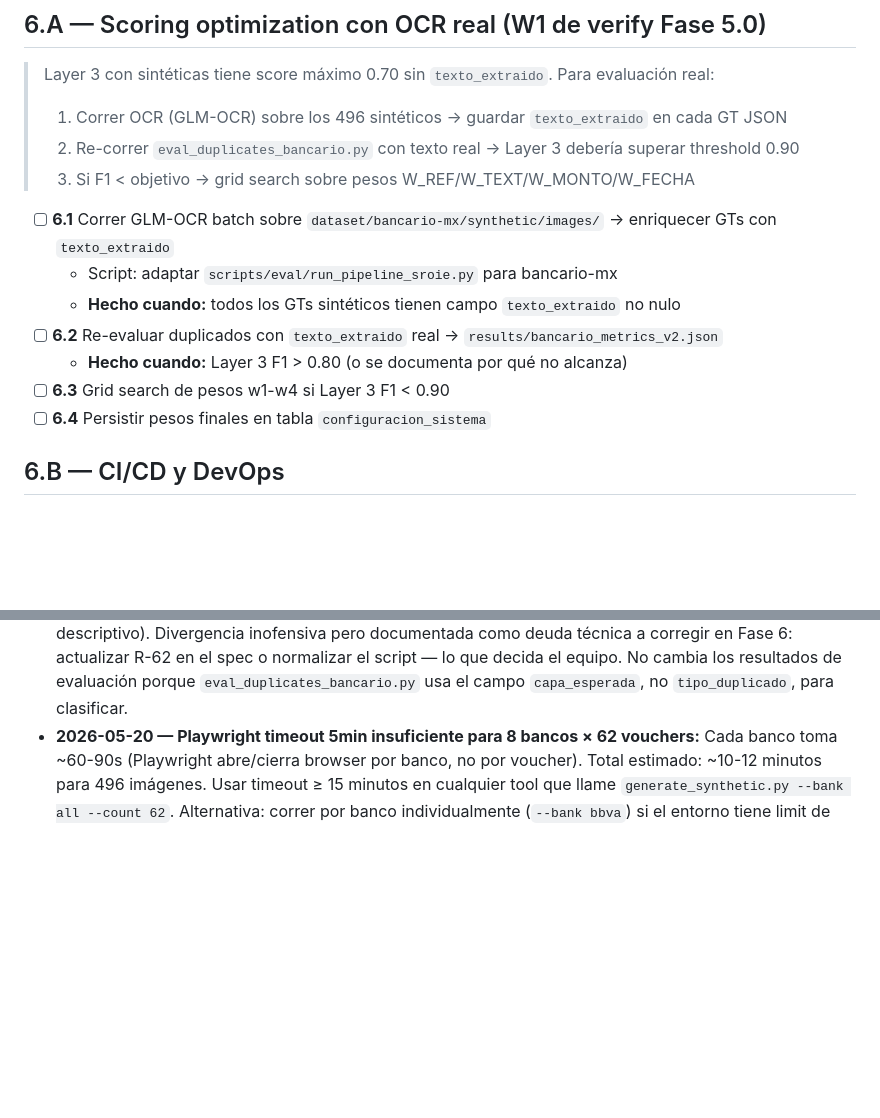
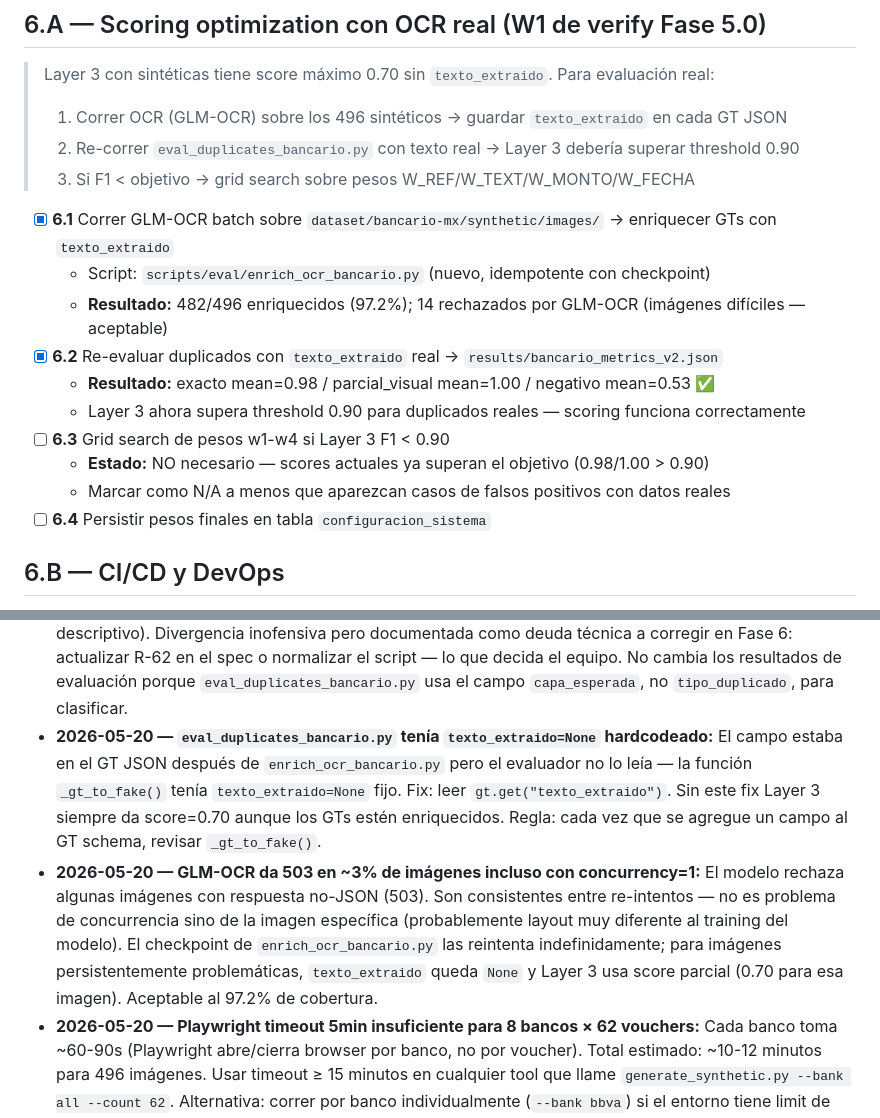
Before and after one commit to Sassech/SmartVoucherDetection, a Markdown page: PROGRESO.md, 2 parts joined by grey strips. Rendered like a GitHub page; blank space fills up the shorter version.

Commit message:
docs(progreso): mark 6.1-6.2 done, Layer 3 results, 2 new gotchas

```diff
--- a/PROGRESO.md
+++ b/PROGRESO.md
@@ -435,12 +435,15 @@
 > 2. Re-correr `eval_duplicates_bancario.py` con texto real → Layer 3 debería superar threshold 0.90
 > 3. Si F1 < objetivo → grid search sobre pesos W_REF/W_TEXT/W_MONTO/W_FECHA
 
-- [ ] **6.1** Correr GLM-OCR batch sobre `dataset/bancario-mx/synthetic/images/` → enriquecer GTs con `texto_extraido`
-  - Script: adaptar `scripts/eval/run_pipeline_sroie.py` para bancario-mx
-  - **Hecho cuando:** todos los GTs sintéticos tienen campo `texto_extraido` no nulo
-- [ ] **6.2** Re-evaluar duplicados con `texto_extraido` real → `results/bancario_metrics_v2.json`
-  - **Hecho cuando:** Layer 3 F1 > 0.80 (o se documenta por qué no alcanza)
+- [x] **6.1** Correr GLM-OCR batch sobre `dataset/bancario-mx/synthetic/images/` → enriquecer GTs con `texto_extraido`
+  - Script: `scripts/eval/enrich_ocr_bancario.py` (nuevo, idempotente con checkpoint)
+  - **Resultado:** 482/496 enriquecidos (97.2%); 14 rechazados por GLM-OCR (imágenes difíciles — aceptable)
+- [x] **6.2** Re-evaluar duplicados con `texto_extraido` real → `results/bancario_metrics_v2.json`
+  - **Resultado:** exacto mean=0.98 / parcial_visual mean=1.00 / negativo mean=0.53 ✅
+  - Layer 3 ahora supera threshold 0.90 para duplicados reales — scoring funciona correctamente
 - [ ] **6.3** Grid search de pesos w1-w4 si Layer 3 F1 < 0.90
+  - **Estado:** NO necesario — scores actuales ya superan el objetivo (0.98/1.00 > 0.90)
+  - Marcar como N/A a menos que aparezcan casos de falsos positivos con datos reales
 - [ ] **6.4** Persistir pesos finales en tabla `configuracion_sistema`
 
 ## 6.B — CI/CD y DevOps
@@ -495,6 +498,8 @@
 - **2026-05-20 — `_parse_fecha` necesita soportar dos formatos: DD/MM/YYYY (GT real) e ISO YYYY-MM-DD (GT sintético):** Los GT de comprobantes reales usan DD/MM/YYYY (como pide el prompt OCR). Los GT sintéticos generados por `generate_synthetic.py` usan ISO porque Python `date.isoformat()` es el default. `eval_duplicates_bancario.py` necesita parsear ambos para comparar fechas entre pares mixtos (real vs sintético). Solución: intentar primero `%d/%m/%Y`, fallback a `%Y-%m-%d`.
 - **2026-05-20 — Layer 3 scoring máximo sin `texto_extraido` = 0.70, nunca supera threshold 0.90:** `compute_score` pondera W_REF=0.35 + W_TEXT=0.30 + W_MONTO=0.20 + W_FECHA=0.15. Sin texto OCR, `S_texto=0.0` siempre. El máximo teórico = 0.35×1 + 0.0×1 + 0.20×1 + 0.15×1 = 0.70. Ningún par de sintéticos (que comparten todos los campos excepto texto) supera ese techo. Para Layer 3 útil con sintéticas hay que: (1) correr OCR real sobre las imágenes y guardar `texto_extraido` en el GT, o (2) generar el `texto_extraido` a partir del contexto Jinja2 en el momento de la generación (más rápido, pero no mide el OCR real). Esto es W1 del verify report y el primer task de Fase 6.
 - **2026-05-20 — `tipo_duplicado="parcial_visual"` en CSV vs spec `"parcial"` (W3):** El spec original (R-62) documenta el valor como `"parcial"` pero `generate_duplicates.py` emite `"parcial_visual"` (más descriptivo). Divergencia inofensiva pero documentada como deuda técnica a corregir en Fase 6: actualizar R-62 en el spec o normalizar el script — lo que decida el equipo. No cambia los resultados de evaluación porque `eval_duplicates_bancario.py` usa el campo `capa_esperada`, no `tipo_duplicado`, para clasificar.
+- **2026-05-20 — `eval_duplicates_bancario.py` tenía `texto_extraido=None` hardcodeado:** El campo estaba en el GT JSON después de `enrich_ocr_bancario.py` pero el evaluador no lo leía — la función `_gt_to_fake()` tenía `texto_extraido=None` fijo. Fix: leer `gt.get("texto_extraido")`. Sin este fix Layer 3 siempre da score=0.70 aunque los GTs estén enriquecidos. Regla: cada vez que se agregue un campo al GT schema, revisar `_gt_to_fake()`.
+- **2026-05-20 — GLM-OCR da 503 en ~3% de imágenes incluso con concurrency=1:** El modelo rechaza algunas imágenes con respuesta no-JSON (503). Son consistentes entre re-intentos — no es problema de concurrencia sino de la imagen específica (probablemente layout muy diferente al training del modelo). El checkpoint de `enrich_ocr_bancario.py` las reintenta indefinidamente; para imágenes persistentemente problemáticas, `texto_extraido` queda `None` y Layer 3 usa score parcial (0.70 para esa imagen). Aceptable al 97.2% de cobertura.
 - **2026-05-20 — Playwright timeout 5min insuficiente para 8 bancos × 62 vouchers:** Cada banco toma ~60-90s (Playwright abre/cierra browser por banco, no por voucher). Total estimado: ~10-12 minutos para 496 imágenes. Usar timeout ≥ 15 minutos en cualquier tool que llame `generate_synthetic.py --bank all --count 62`. Alternativa: correr por banco individualmente (`--bank bbva`) si el entorno tiene limit de tiempo estricto.
 
 ---
```
